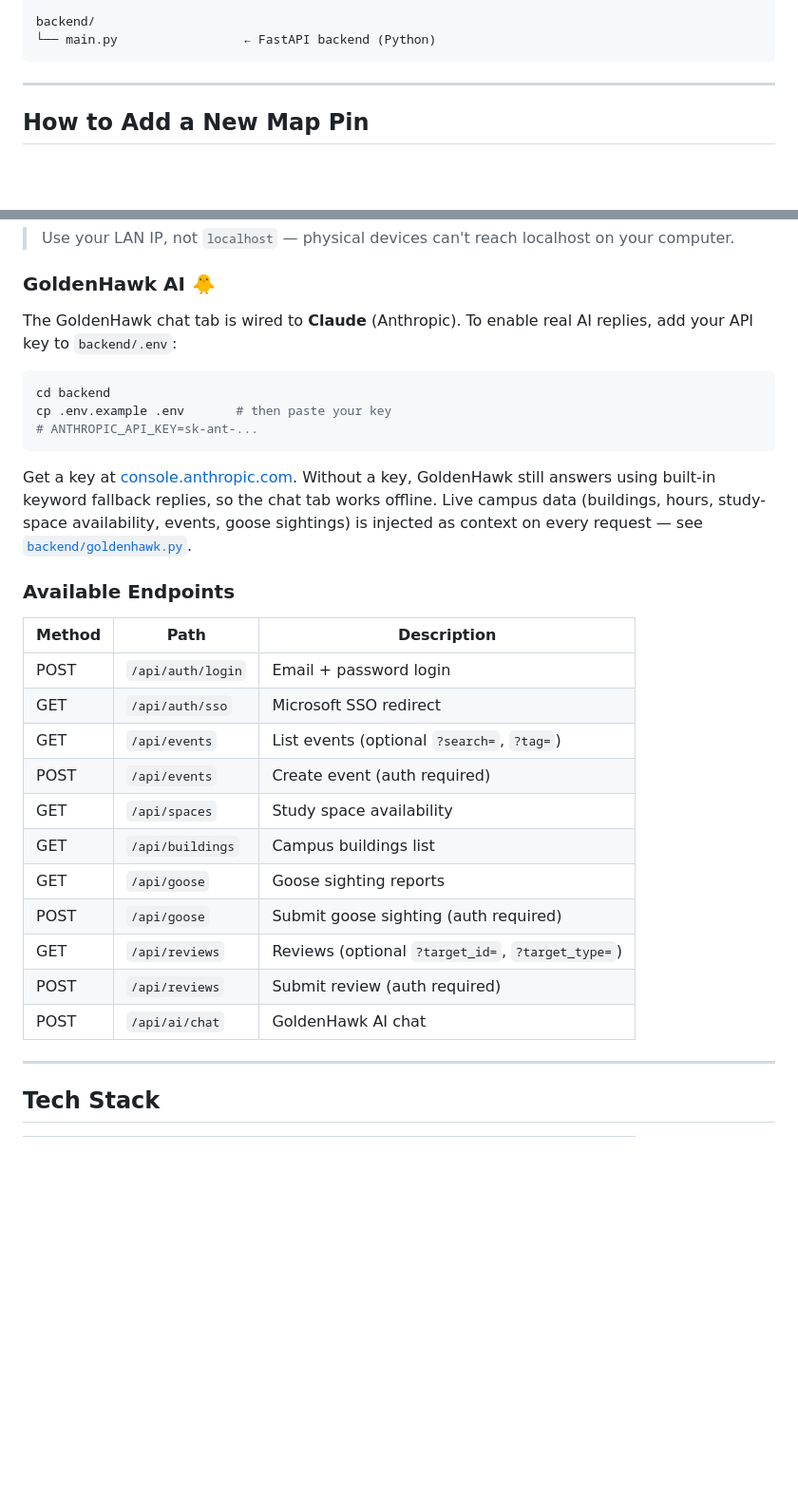
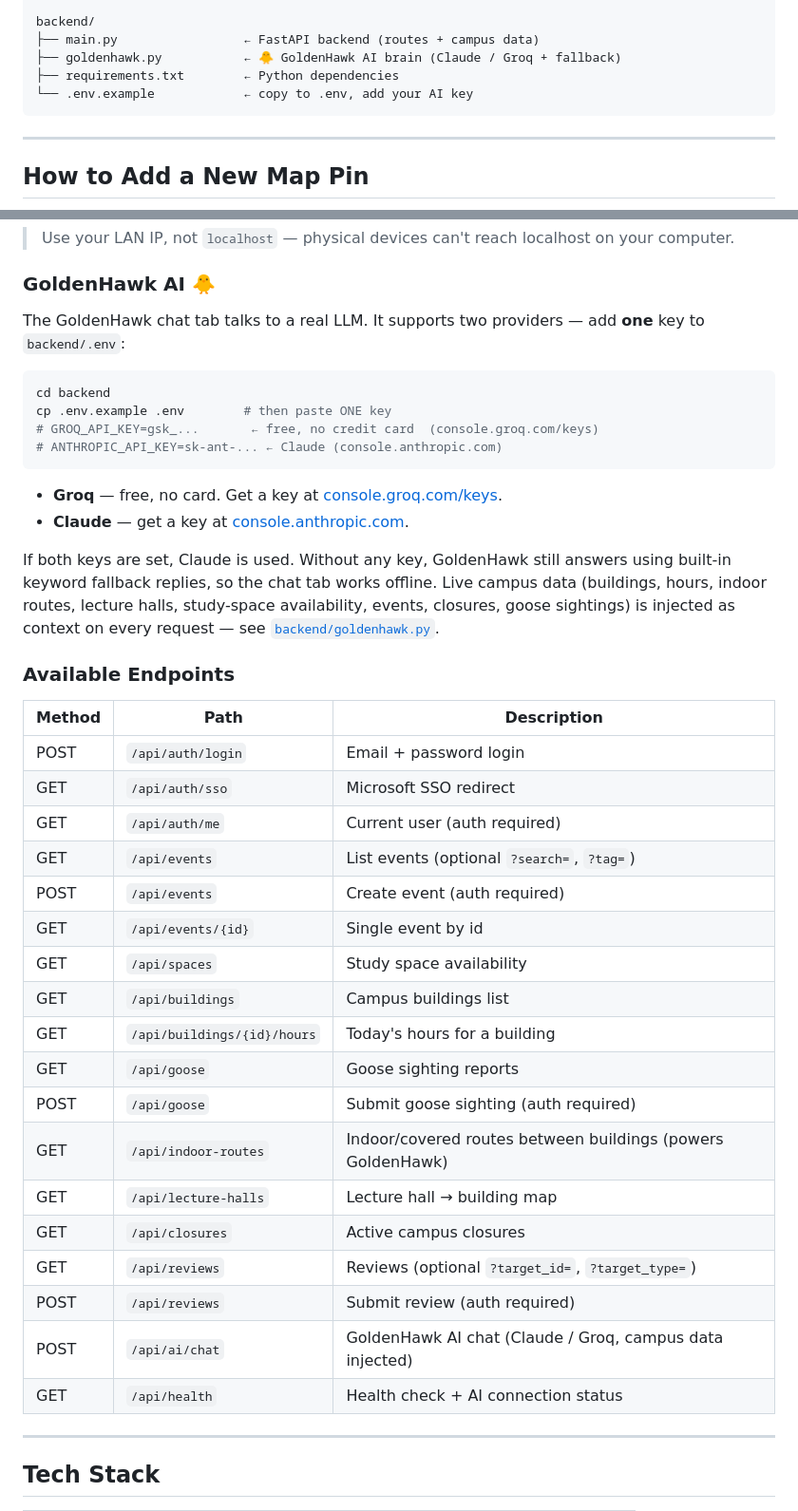
Before and after one commit to AnimeniacSimey/HawkMaps, a Markdown page: README.md, 2 parts joined by grey strips. Shown at 95% size. Drawn GitHub-style; blank space fills up the shorter version.

Commit message:
GoldenHawk AI: sync README with code
Make the docs 1:1 with the implementation:
- backend/ structure now lists goldenhawk.py, requirements.txt, .env.example
- endpoint table adds the 7 missing routes (indoor-routes, lecture-halls,
  closures, auth/me, events/{id}, buildings/{id}/hours, health)
- GoldenHawk setup documents both providers (free Groq + Claude)

Co-Authored-By: Claude Opus 4.8 (1M context) <noreply@anthropic.com>

````diff
--- a/README.md
+++ b/README.md
@@ -51,7 +51,10 @@ src/
     └── locations.ts        ← ⭐ ALL map pin data lives here
 
 backend/
-└── main.py                 ← FastAPI backend (Python)
+├── main.py                 ← FastAPI backend (routes + campus data)
+├── goldenhawk.py           ← 🐥 GoldenHawk AI brain (Claude / Groq + fallback)
+├── requirements.txt        ← Python dependencies
+└── .env.example            ← copy to .env, add your AI key
 ```
 
 ---
@@ -137,20 +140,24 @@ EXPO_PUBLIC_API_BASE=http://192.168.1.42:8000   # your machine's LAN IP
 
 ### GoldenHawk AI 🐥
 
-The GoldenHawk chat tab is wired to **Claude** (Anthropic). To enable real AI
-replies, add your API key to `backend/.env`:
+The GoldenHawk chat tab talks to a real LLM. It supports two providers — add
+**one** key to `backend/.env`:
 
 ```bash
 cd backend
-cp .env.example .env       # then paste your key
-# ANTHROPIC_API_KEY=sk-ant-...
+cp .env.example .env        # then paste ONE key
+# GROQ_API_KEY=gsk_...       ← free, no credit card  (console.groq.com/keys)
+# ANTHROPIC_API_KEY=sk-ant-... ← Claude (console.anthropic.com)
 ```
 
-Get a key at [console.anthropic.com](https://console.anthropic.com). Without a
-key, GoldenHawk still answers using built-in keyword fallback replies, so the
-chat tab works offline. Live campus data (buildings, hours, study-space
-availability, events, goose sightings) is injected as context on every request
-— see [`backend/goldenhawk.py`](backend/goldenhawk.py).
+- **Groq** — free, no card. Get a key at [console.groq.com/keys](https://console.groq.com/keys).
+- **Claude** — get a key at [console.anthropic.com](https://console.anthropic.com).
+
+If both keys are set, Claude is used. Without any key, GoldenHawk still answers
+using built-in keyword fallback replies, so the chat tab works offline. Live
+campus data (buildings, hours, indoor routes, lecture halls, study-space
+availability, events, closures, goose sightings) is injected as context on
+every request — see [`backend/goldenhawk.py`](backend/goldenhawk.py).
 
 ### Available Endpoints
 
@@ -158,15 +165,22 @@ availability, events, goose sightings) is injected as context on every request
 |--------|------|-------------|
 | POST | `/api/auth/login` | Email + password login |
 | GET  | `/api/auth/sso`   | Microsoft SSO redirect |
+| GET  | `/api/auth/me`    | Current user (auth required) |
 | GET  | `/api/events`     | List events (optional `?search=`, `?tag=`) |
 | POST | `/api/events`     | Create event (auth required) |
+| GET  | `/api/events/{id}` | Single event by id |
 | GET  | `/api/spaces`     | Study space availability |
 | GET  | `/api/buildings`  | Campus buildings list |
+| GET  | `/api/buildings/{id}/hours` | Today's hours for a building |
 | GET  | `/api/goose`      | Goose sighting reports |
 | POST | `/api/goose`      | Submit goose sighting (auth required) |
+| GET  | `/api/indoor-routes` | Indoor/covered routes between buildings (powers GoldenHawk) |
+| GET  | `/api/lecture-halls` | Lecture hall → building map |
+| GET  | `/api/closures`   | Active campus closures |
 | GET  | `/api/reviews`    | Reviews (optional `?target_id=`, `?target_type=`) |
 | POST | `/api/reviews`    | Submit review (auth required) |
-| POST | `/api/ai/chat`    | GoldenHawk AI chat |
+| POST | `/api/ai/chat`    | GoldenHawk AI chat (Claude / Groq, campus data injected) |
+| GET  | `/api/health`     | Health check + AI connection status |
 
 ---
 
````
